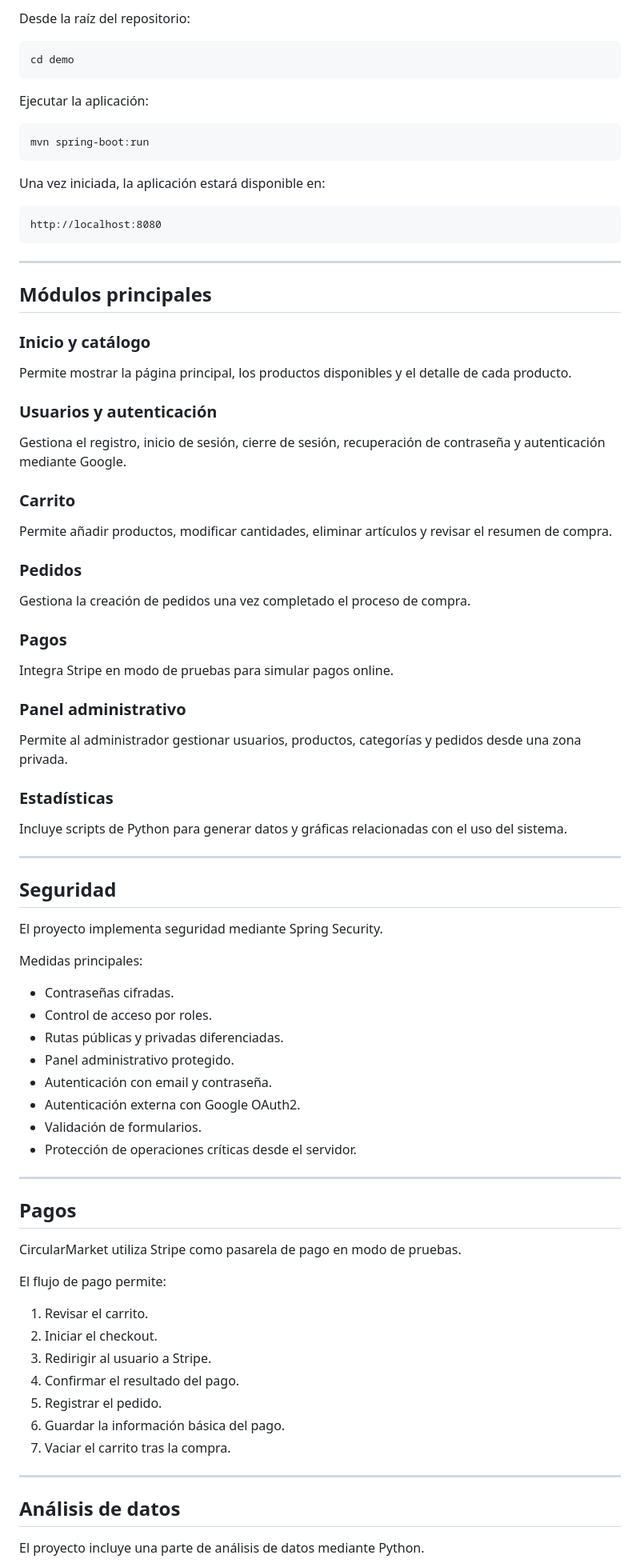
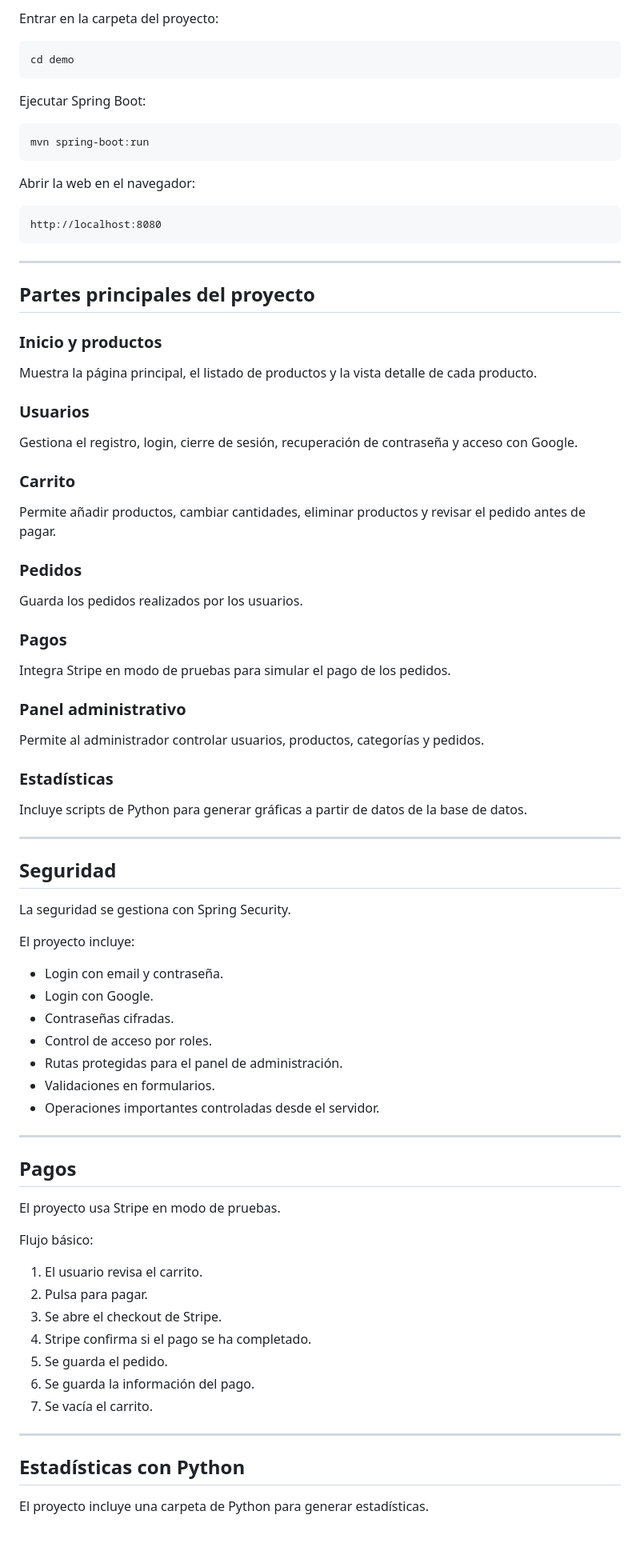
Before and after one commit to angelnietoo/CircularMarket, a Markdown page: README.md, the part around one of its changes. Shown at 80% size. Rendered like a GitHub page; blank space fills up the shorter version.

Commit message:
Readme corregido

````diff
--- a/README.md
+++ b/README.md
@@ -261,17 +262,17 @@ Por seguridad, las claves reales no deben subirse al repositorio público.
 
-Desde la raíz del repositorio:
+Entrar en la carpeta del proyecto:
 
 ```bash
 cd demo
 ```
 
-Ejecutar la aplicación:
+Ejecutar Spring Boot:
 
 ```bash
 mvn spring-boot:run
 ```
 
-Una vez iniciada, la aplicación estará disponible en:
+Abrir la web en el navegador:
 
 ```text
 http://localhost:8080
@@ -279,72 +280,71 @@ http://localhost:8080
 
 ---
 
-## Módulos principales
+## Partes principales del proyecto
 
-### Inicio y catálogo
+### Inicio y productos
 
-Permite mostrar la página principal, los productos disponibles y el detalle de cada producto.
+Muestra la página principal, el listado de productos y la vista detalle de cada producto.
 
-### Usuarios y autenticación
+### Usuarios
 
-Gestiona el registro, inicio de sesión, cierre de sesión, recuperación de contraseña y autenticación mediante Google.
+Gestiona el registro, login, cierre de sesión, recuperación de contraseña y acceso con Google.
 
 ### Carrito
 
-Permite añadir productos, modificar cantidades, eliminar artículos y revisar el resumen de compra.
+Permite añadir productos, cambiar cantidades, eliminar productos y revisar el pedido antes de pagar.
 
 ### Pedidos
 
-Gestiona la creación de pedidos una vez completado el proceso de compra.
+Guarda los pedidos realizados por los usuarios.
 
 ### Pagos
 
-Integra Stripe en modo de pruebas para simular pagos online.
+Integra Stripe en modo de pruebas para simular el pago de los pedidos.
 
 ### Panel administrativo
 
-Permite al administrador gestionar usuarios, productos, categorías y pedidos desde una zona privada.
+Permite al administrador controlar usuarios, productos, categorías y pedidos.
 
 ### Estadísticas
 
-Incluye scripts de Python para generar datos y gráficas relacionadas con el uso del sistema.
+Incluye scripts de Python para generar gráficas a partir de datos de la base de datos.
 
 ---
 
 ## Seguridad
 
-El proyecto implementa seguridad mediante Spring Security.
+La seguridad se gestiona con Spring Security.
 
-Medidas principales:
+El proyecto incluye:
 
+* Login con email y contraseña.
+* Login con Google.
 * Contraseñas cifradas.
 * Control de acceso por roles.
-* Rutas públicas y privadas diferenciadas.
-* Panel administrativo protegido.
-* Autenticación con email y contraseña.
-* Autenticación externa con Google OAuth2.
-* Validación de formularios.
-* Protección de operaciones críticas desde el servidor.
+* Rutas protegidas para el panel de administración.
+* Validaciones en formularios.
+* Operaciones importantes controladas desde el servidor.
 
 ---
 
 ## Pagos
 
-CircularMarket utiliza Stripe como pasarela de pago en modo de pruebas.
+El proyecto usa Stripe en modo de pruebas.
 
-El flujo de pago permite:
+Flujo básico:
 
-1. Revisar el carrito.
-2. Iniciar el checkout.
-3. Redirigir al usuario a Stripe.
-4. Confirmar el resultado del pago.
-5. Registrar el pedido.
-6. Guardar la información básica del pago.
-7. Vaciar el carrito tras la compra.
+1. El usuario revisa el carrito.
+2. Pulsa para pagar.
+3. Se abre el checkout de Stripe.
+4. Stripe confirma si el pago se ha completado.
+5. Se guarda el pedido.
+6. Se guarda la información del pago.
+7. Se vacía el carrito.
 
 ---
 
-## Análisis de datos
+## Estadísticas con Python
 
-El proyecto incluye una parte de análisis de datos mediante Python.
+El proyecto incluye una carpeta de Python para generar estadísticas.
 
````
Also changed, not shown: other parts of README.md (+83 -83 lines).
